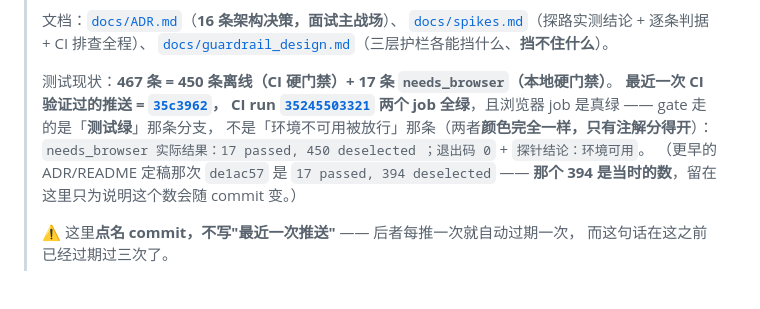
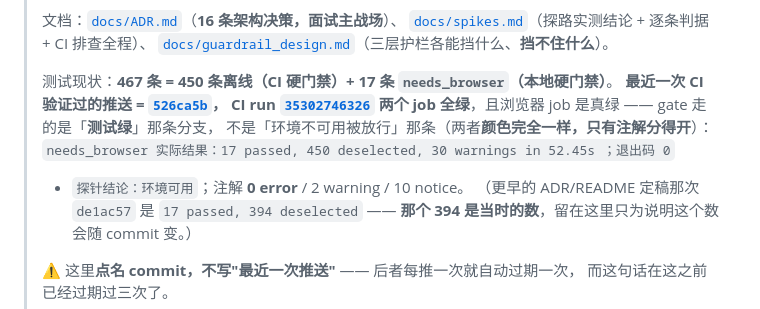
Before and after one commit to gsbn1234/ecom-agent, a Markdown page: README.md, the part around the change. Drawn GitHub-style; blank space fills up the shorter version.

Commit message:
docs: README 横幅锚点跟到 526ca5b —— 它已被 CI 验过真绿
上一提交（526ca5b）的 CI run 35302746326 已核为真绿：
浏览器 job `17 passed, 450 deselected, 30 warnings in 52.45s ；退出码 0`，
gate 注解 `needs_browser 结果=success → 绿（无需看环境）` —— 走的是「测试绿」分支，
**不是**「环境不可用被放行」那条（两者页面颜色一样，只有注解分得开）；
探针 `环境可用`；**0 error**。

顺带把注解计数写进横幅（0 error / 2 warning / 10 notice）。

⚠️ 口径说明（本轮新踩到）：**run 页的注解计数聚合两个 job，job 页只有一个** ——
所以这次是 2 warning，而记录里上次写的 1。横向比计数前先统一"从哪个页面读"。

※ 这是本轮收尾提交，之后**不再追着 bump**：横幅措辞是「最近一次 CI 验证过的推送」，
滞后一个 commit 时仍然为真。下次有实质改动时一并更新。

```diff
--- a/README.md
+++ b/README.md
@@ -15,11 +15,12 @@
 > [`docs/guardrail_design.md`](docs/guardrail_design.md)（三层护栏各能挡什么、**挡不住什么**）。
 >
 > 测试现状：**467 条 = 450 条离线（CI 硬门禁）+ 17 条 `needs_browser`（本地硬门禁）**。
-> **最近一次 CI 验证过的推送 = [`35c3962`](https://github.com/gsbn1234/ecom-agent/commit/35c3962)，
-> CI run [`35245503321`](https://github.com/gsbn1234/ecom-agent/actions/runs/35245503321)
+> **最近一次 CI 验证过的推送 = [`526ca5b`](https://github.com/gsbn1234/ecom-agent/commit/526ca5b)，
+> CI run [`35302746326`](https://github.com/gsbn1234/ecom-agent/actions/runs/35302746326)
 > 两个 job 全绿**，且浏览器 job 是真绿 —— gate 走的是「**测试绿**」那条分支，
 > 不是「环境不可用被放行」那条（两者**颜色完全一样，只有注解分得开**）：
-> `needs_browser 实际结果：17 passed, 450 deselected ；退出码 0` + `探针结论：环境可用`。
+> `needs_browser 实际结果：17 passed, 450 deselected, 30 warnings in 52.45s ；退出码 0`
+> + `探针结论：环境可用`；注解 **0 error** / 2 warning / 10 notice。
 > （更早的 ADR/README 定稿那次 `de1ac57` 是 `17 passed, 394 deselected` ——
 >  **那个 394 是当时的数**，留在这里只为说明这个数会随 commit 变。）
 >
```
